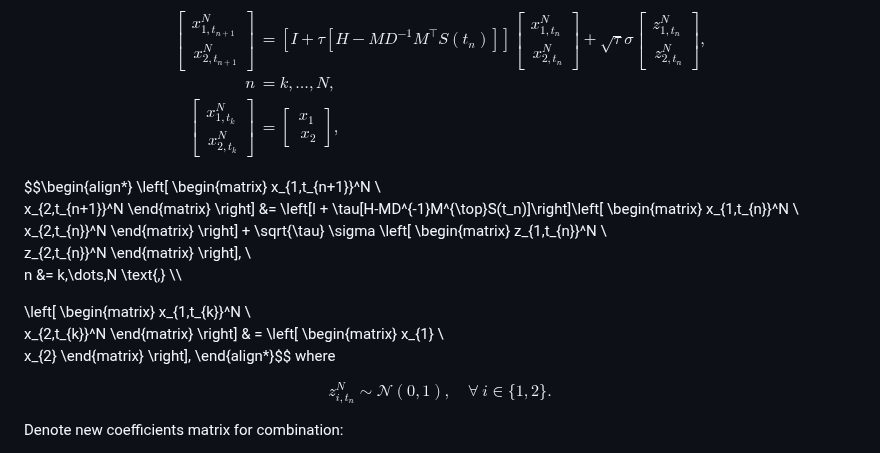
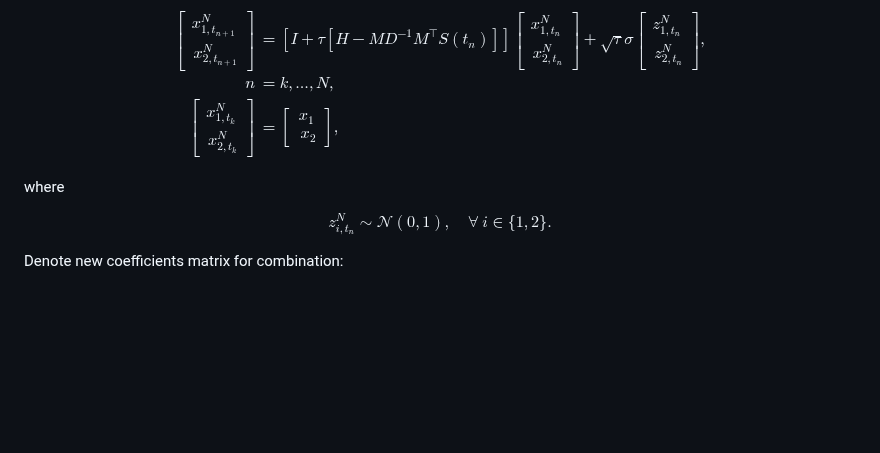
Before and after one commit to Ysrae1/LinAlg_Torch_MPS_Adapted, a Markdown page: README.md, the part around the change. GitHub-like rendering; blank space fills up the shorter version.

```diff
--- a/README.md
+++ b/README.md
@@ -116,39 +116,6 @@ x_{2}
 \end{align*}
 $$
 
-$$\begin{align*}
-\left[
-\begin{matrix}
-x_{1,t_{n+1}}^N \\\
-x_{2,t_{n+1}}^N
-\end{matrix}
-\right]
-&=
-\left[I + \tau[H-MD^{-1}M^{\top}S(t_n)]\right]\left[
-\begin{matrix}
-x_{1,t_{n}}^N \\\
-x_{2,t_{n}}^N
-\end{matrix}
-\right] + \sqrt{\tau} \sigma \left[
-\begin{matrix}
-z_{1,t_{n}}^N \\\
-z_{2,t_{n}}^N
-\end{matrix}
-\right], \\\
-n &= k,\dots,N \text{,} \\\
-
-\left[
-\begin{matrix}
-x_{1,t_{k}}^N \\\
-x_{2,t_{k}}^N
-\end{matrix}
-\right] & = \left[
-\begin{matrix}
-x_{1} \\\
-x_{2}
-\end{matrix}
-\right],
-\end{align*}$$
 where
 
 $$z_{i,t_n}^N \sim \mathcal{N}(0,1), \quad \forall\ i \in \{1,2\}.$$
```
